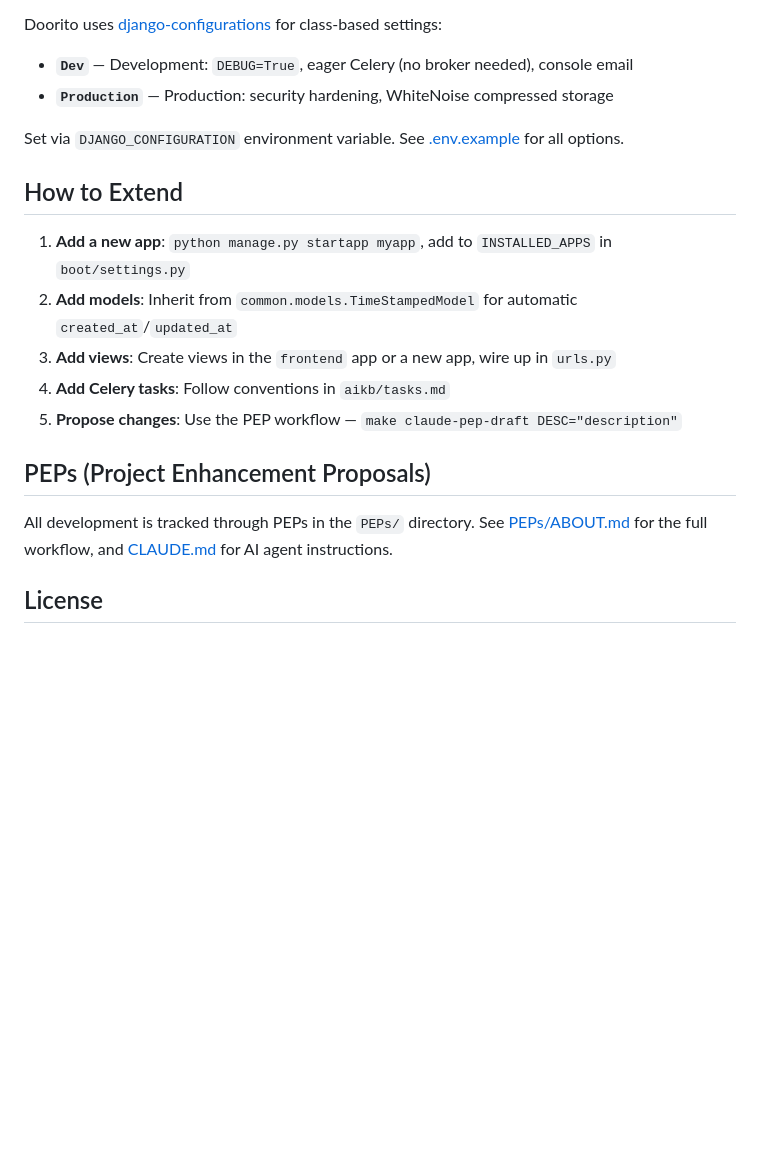
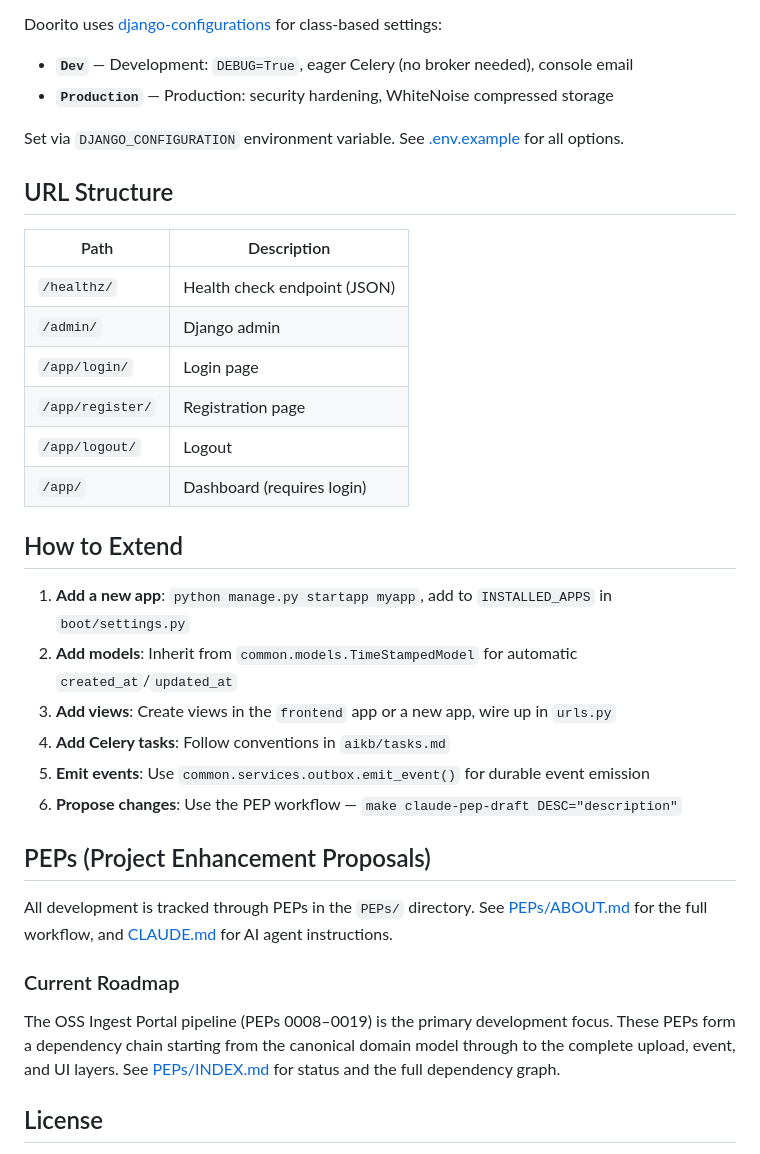
Before and after one commit to rjusher/doorito, a Markdown page: README.md, the part around one of its changes. Drawn GitHub-style; blank space fills up the shorter version.

```diff
--- a/README.md
+++ b/README.md
@@ -152,18 +174,34 @@ Doorito uses [django-configurations](https://django-configurations.readthedocs.i
 
 Set via `DJANGO_CONFIGURATION` environment variable. See [.env.example](.env.example) for all options.
 
+## URL Structure
+
+| Path | Description |
+|------|-------------|
+| `/healthz/` | Health check endpoint (JSON) |
+| `/admin/` | Django admin |
+| `/app/login/` | Login page |
+| `/app/register/` | Registration page |
+| `/app/logout/` | Logout |
+| `/app/` | Dashboard (requires login) |
+
 ## How to Extend
 
 1. **Add a new app**: `python manage.py startapp myapp`, add to `INSTALLED_APPS` in `boot/settings.py`
 2. **Add models**: Inherit from `common.models.TimeStampedModel` for automatic `created_at`/`updated_at`
 3. **Add views**: Create views in the `frontend` app or a new app, wire up in `urls.py`
 4. **Add Celery tasks**: Follow conventions in `aikb/tasks.md`
-5. **Propose changes**: Use the PEP workflow — `make claude-pep-draft DESC="description"`
+5. **Emit events**: Use `common.services.outbox.emit_event()` for durable event emission
+6. **Propose changes**: Use the PEP workflow — `make claude-pep-draft DESC="description"`
 
 ## PEPs (Project Enhancement Proposals)
 
 All development is tracked through PEPs in the `PEPs/` directory. See [PEPs/ABOUT.md](PEPs/ABOUT.md) for the full workflow, and [CLAUDE.md](CLAUDE.md) for AI agent instructions.
 
+### Current Roadmap
+
+The OSS Ingest Portal pipeline (PEPs 0008–0019) is the primary development focus. These PEPs form a dependency chain starting from the canonical domain model through to the complete upload, event, and UI layers. See [PEPs/INDEX.md](PEPs/INDEX.md) for status and the full dependency graph.
+
 ## License
 
 [Business Source License 1.1](LICENSE.md) — you can use, modify, and redistribute Doorito, but you may not offer it as a hosted service competing with the Licensor. Each version converts to Apache 2.0 four years after release.
```
Also changed, not shown: other parts of README.md (+26 -4 lines).
